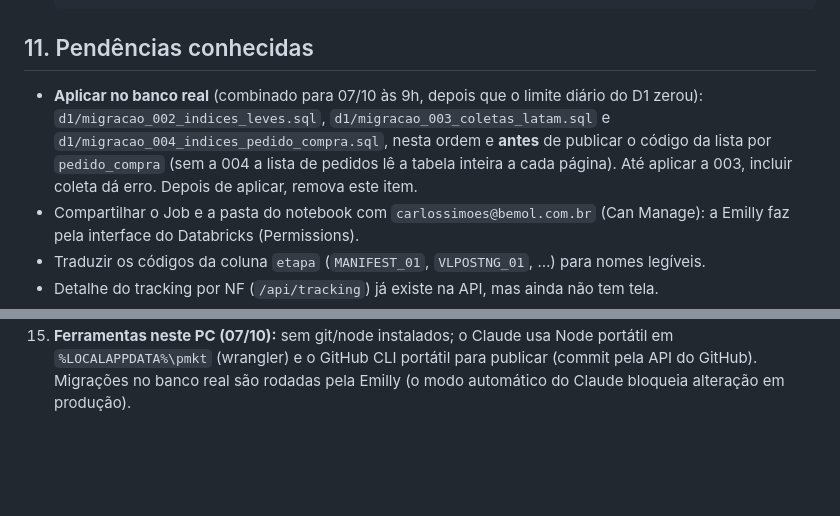
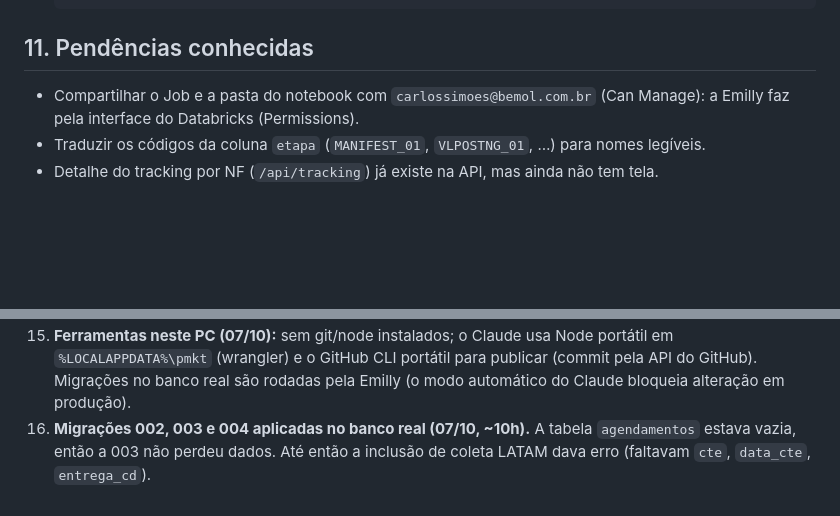
Before and after one commit to emillymonte22/portamkt, a Markdown page: CONTEXTO_IA.md, 2 parts joined by grey strips. GitHub-like rendering; blank space fills up the shorter version.

Commit message:
Contexto: migrações 002-004 aplicadas no banco real

```diff
--- a/CONTEXTO_IA.md
+++ b/CONTEXTO_IA.md
@@ -158,7 +158,6 @@ No front, todas as chamadas passam pela função `api(caminho, opcoes)` em `publ
 
 ## 11. Pendências conhecidas
 
-- **Aplicar no banco real** (combinado para 07/10 às 9h, depois que o limite diário do D1 zerou): `d1/migracao_002_indices_leves.sql`, `d1/migracao_003_coletas_latam.sql` e `d1/migracao_004_indices_pedido_compra.sql`, nesta ordem e **antes** de publicar o código da lista por `pedido_compra` (sem a 004 a lista de pedidos lê a tabela inteira a cada página). Até aplicar a 003, incluir coleta dá erro. Depois de aplicar, remova este item.
 - Compartilhar o Job e a pasta do notebook com `carlossimoes@bemol.com.br` (Can Manage): a Emilly faz pela interface do Databricks (Permissions).
 - Traduzir os códigos da coluna `etapa` (`MANIFEST_01`, `VLPOSTNG_01`, …) para nomes legíveis.
 - Detalhe do tracking por NF (`/api/tracking`) já existe na API, mas ainda não tem tela.
@@ -223,3 +222,4 @@ Em ordem, para quem pegar o projeto entender por que as coisas são como são:
 13. **Aba Indicadores (07/10, Claude Code):** filtros seller/período (padrão: ano corrente); cartões (pedidos, % no prazo sobre os entregues, fora do prazo, sem entrega, prazos médios em dias); gráfico de pedidos por mês empilhado por situação (HTML puro, sem biblioteca); tabela por seller. Rota `/api/indicadores` faz **uma** consulta agregada por seller × mês (lê as linhas do período uma vez) com cache de 30 min; a tela só busca na primeira abertura da aba e no botão Atualizar. Prazos negativos ou com data faltando ficam fora das médias. Quando um pedido tem linhas com status diferentes, vale o maior em ordem alfabética (`SEM ENTREGA` > `NO PRAZO` > `FORA DO PRAZO`).
 14. **Aba Extrair Relatório (07/10, Claude Code):** para os 3 perfis; filtros só de data (do pedido), seller e transportadora (pedido da Emilly). Baixa um **.xlsx** gerado no navegador com SheetJS (cdnjs, com `integrity`, carregado só ao baixar), com todas as colunas de `entregas_mkt` + transportadora e CT-e do tracking. Números longos saem como texto (senão o Excel mostra 9,00E+14) e datas como DD/MM/AAAA. A API entrega em partes de 1.000 linhas com cursor por `rowid` e `+e.dt_pedido` (o `+` impede o índice de data, que faria cada parte reler o período todo): ~6 mil linhas lidas a cada 1.000 do relatório. Uma NF pode ter itens com transportadoras diferentes: a célula lista todas.
 15. **Ferramentas neste PC (07/10):** sem git/node instalados; o Claude usa Node portátil em `%LOCALAPPDATA%\pmkt` (wrangler) e o GitHub CLI portátil para publicar (commit pela API do GitHub). Migrações no banco real são rodadas pela Emilly (o modo automático do Claude bloqueia alteração em produção).
+16. **Migrações 002, 003 e 004 aplicadas no banco real (07/10, ~10h).** A tabela `agendamentos` estava vazia, então a 003 não perdeu dados. Até então a inclusão de coleta LATAM dava erro (faltavam `cte`, `data_cte`, `entrega_cd`).
```
